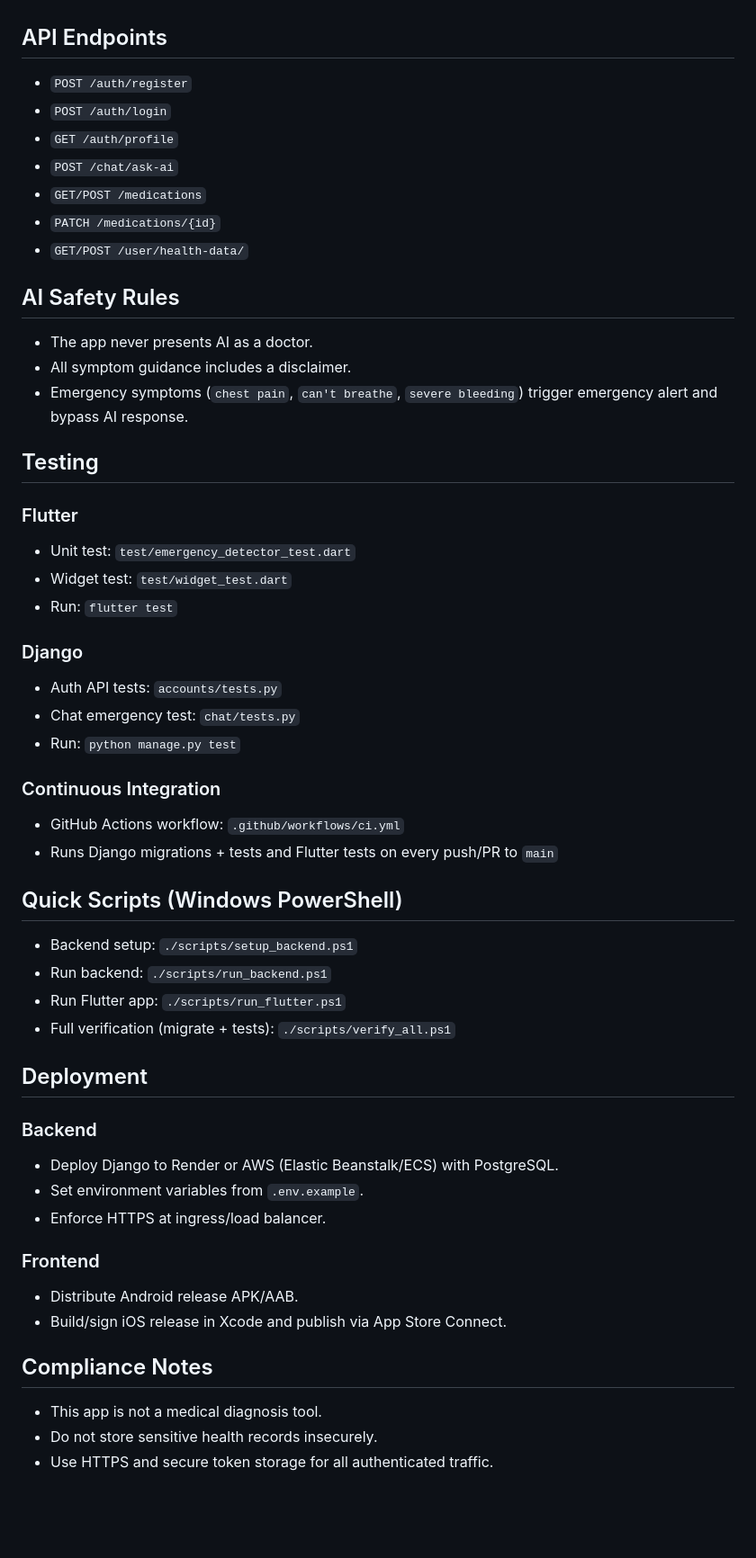
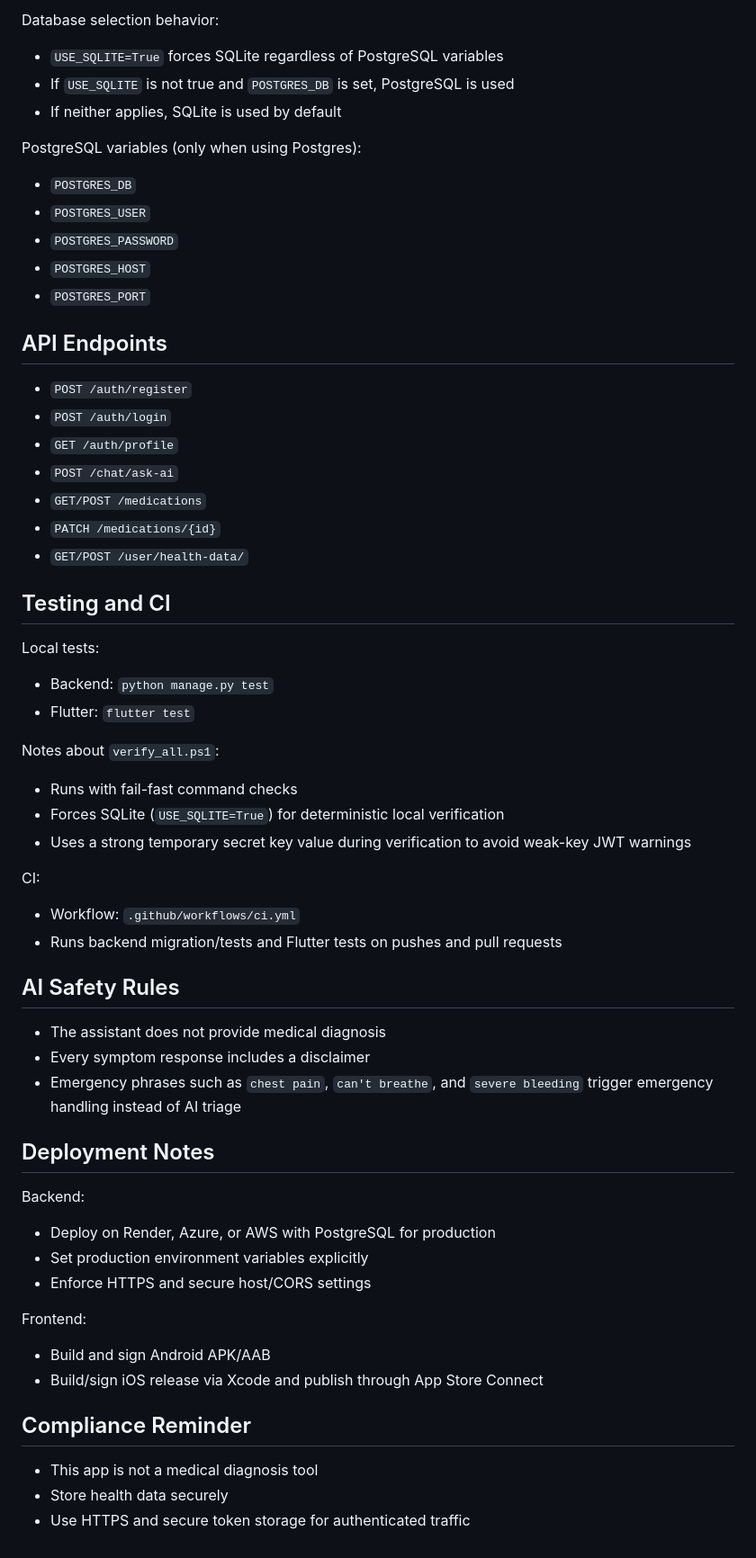
Before and after one commit to Sankrityayana/AI-Medical-Assistant-App, a Markdown page: README.md, the part around one of its changes. Shown at 90% size. Rendered like a GitHub page; blank space fills up the shorter version.

```diff
--- a/README.md
+++ b/README.md
@@ -51,3 +69,16 @@ Production-oriented starter for a cross-platform Flutter app with Django REST ba
+Database selection behavior:
+
+- `USE_SQLITE=True` forces SQLite regardless of PostgreSQL variables
+- If `USE_SQLITE` is not true and `POSTGRES_DB` is set, PostgreSQL is used
+- If neither applies, SQLite is used by default
+
+PostgreSQL variables (only when using Postgres):
+
+- `POSTGRES_DB`
+- `POSTGRES_USER`
+- `POSTGRES_PASSWORD`
+- `POSTGRES_HOST`
+- `POSTGRES_PORT`
 
 ## API Endpoints
 
@@ -59,53 +90,45 @@ Production-oriented starter for a cross-platform Flutter app with Django REST ba
 - `PATCH /medications/{id}`
 - `GET/POST /user/health-data/`
 
+## Testing and CI
+
+Local tests:
+
+- Backend: `python manage.py test`
+- Flutter: `flutter test`
+
+Notes about `verify_all.ps1`:
+
+- Runs with fail-fast command checks
+- Forces SQLite (`USE_SQLITE=True`) for deterministic local verification
+- Uses a strong temporary secret key value during verification to avoid weak-key JWT warnings
+
+CI:
+
+- Workflow: `.github/workflows/ci.yml`
+- Runs backend migration/tests and Flutter tests on pushes and pull requests
+
 ## AI Safety Rules
 
-- The app never presents AI as a doctor.
-- All symptom guidance includes a disclaimer.
-- Emergency symptoms (`chest pain`, `can't breathe`, `severe bleeding`) trigger emergency alert and bypass AI response.
+- The assistant does not provide medical diagnosis
+- Every symptom response includes a disclaimer
+- Emergency phrases such as `chest pain`, `can't breathe`, and `severe bleeding` trigger emergency handling instead of AI triage
 
-## Testing
+## Deployment Notes
 
-### Flutter
+Backend:
 
-- Unit test: `test/emergency_detector_test.dart`
-- Widget test: `test/widget_test.dart`
-- Run: `flutter test`
+- Deploy on Render, Azure, or AWS with PostgreSQL for production
+- Set production environment variables explicitly
+- Enforce HTTPS and secure host/CORS settings
 
-### Django
+Frontend:
 
-- Auth API tests: `accounts/tests.py`
-- Chat emergency test: `chat/tests.py`
-- Run: `python manage.py test`
+- Build and sign Android APK/AAB
+- Build/sign iOS release via Xcode and publish through App Store Connect
 
-### Continuous Integration
+## Compliance Reminder
 
-- GitHub Actions workflow: `.github/workflows/ci.yml`
-- Runs Django migrations + tests and Flutter tests on every push/PR to `main`
-
-## Quick Scripts (Windows PowerShell)
-
-- Backend setup: `./scripts/setup_backend.ps1`
-- Run backend: `./scripts/run_backend.ps1`
-- Run Flutter app: `./scripts/run_flutter.ps1`
-- Full verification (migrate + tests): `./scripts/verify_all.ps1`
-
-## Deployment
-
-### Backend
-
-- Deploy Django to Render or AWS (Elastic Beanstalk/ECS) with PostgreSQL.
-- Set environment variables from `.env.example`.
-- Enforce HTTPS at ingress/load balancer.
-
-### Frontend
-
-- Distribute Android release APK/AAB.
-- Build/sign iOS release in Xcode and publish via App Store Connect.
-
-## Compliance Notes
-
-- This app is not a medical diagnosis tool.
-- Do not store sensitive health records insecurely.
-- Use HTTPS and secure token storage for all authenticated traffic.
+- This app is not a medical diagnosis tool
+- Store health data securely
+- Use HTTPS and secure token storage for authenticated traffic
```
Also changed, not shown: other parts of README.md (+52 -34 lines).
